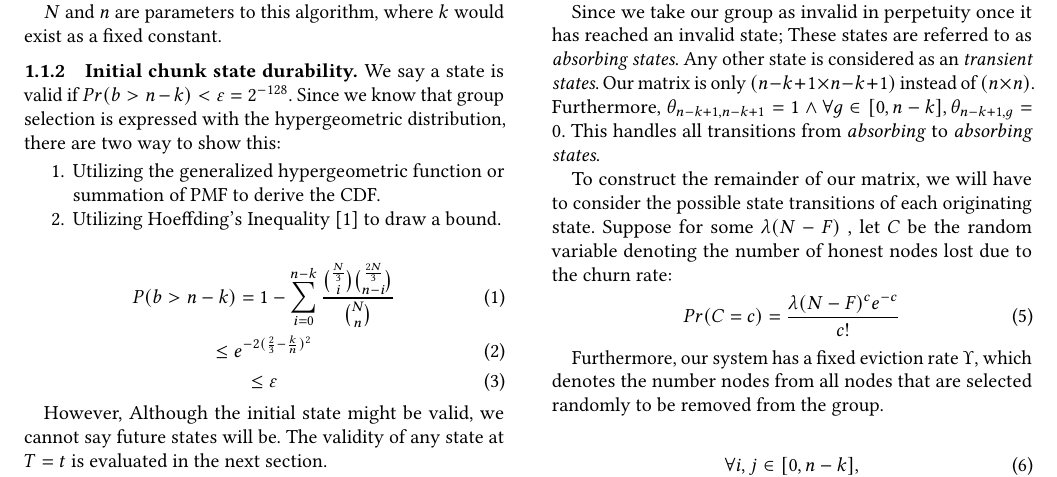
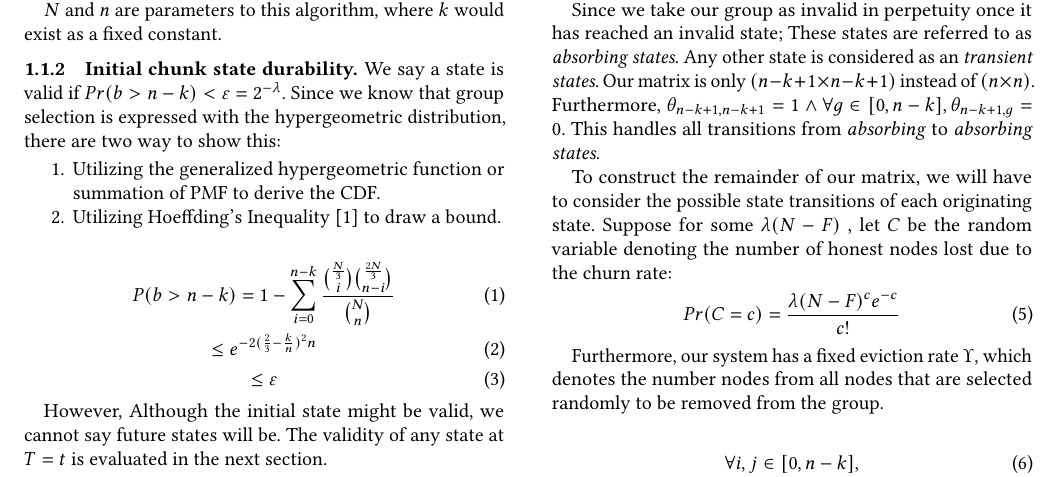
Before and after one commit to sgdxbc/dddht-paper, a LaTeX document (suppl.tex, which reads sections/durabilityproof.tex): part of page 1 of 3, cut so that both start at the same text. Compiled offline with pdfLaTeX; a LaTeX package or settings file that is missing is left out.

Commit message:
Fixed missing n in hoeffding ineq

```diff
--- a/sections/durabilityproof.tex
+++ b/sections/durabilityproof.tex
@@ -13,7 +13,7 @@ $N$ and $n$ are parameters to this algorithm, where $k$ would exist as a fixed c
 
 \subsubsection{Initial chunk state durability}
 
-We say a state is valid if $Pr(b>n-k) < \varepsilon = 2^{-128}$. Since we know that group selection is expressed with the hypergeometric distribution, there are two way to show this:
+We say a state is valid if $Pr(b>n-k) < \varepsilon = 2^{-\lambda}$. Since we know that group selection is expressed with the hypergeometric distribution, there are two way to show this:
 \begin{enumerate}
     \item Utilizing the generalized hypergeometric function or summation of PMF to derive the CDF.
     \item Utilizing Hoeffding's Inequality~\cite{Hoeffding1963ProbabilityIF} to draw a bound.
@@ -23,7 +23,7 @@ We say a state is valid if $Pr(b>n-k) < \varepsilon = 2^{-128}$. Since we know t
 \begin{gather}
     P(b > n-k) = 1- \sum_{i=0}^{n-k}\frac{\binom{\frac{N}{3}}{i}\binom{\frac{2N}{3}}{n-i}}{\binom{N}{n}} \\
     \leq
-    e^{-2(\frac{2}{3}-\frac{k}{n})^2} \\
+    e^{-2(\frac{2}{3}-\frac{k}{n})^{2}n} \\
     \leq \varepsilon
 \end{gather}
 
```
